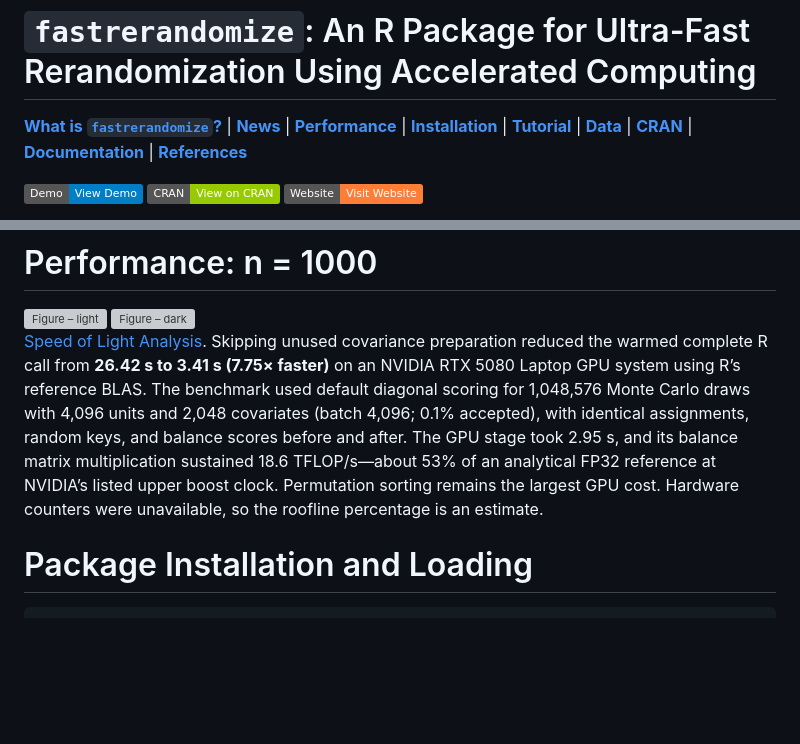
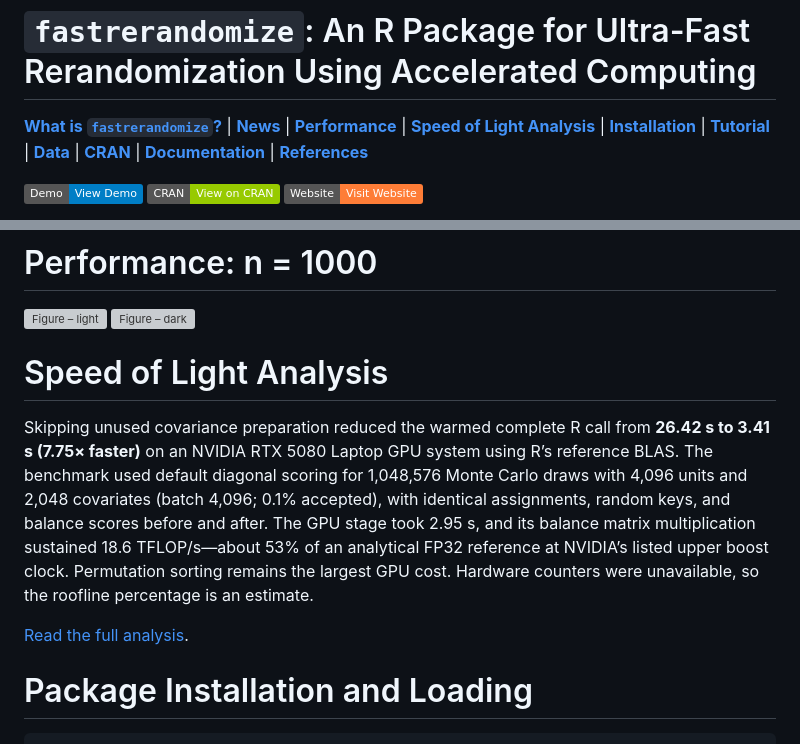
Before and after one commit to cjerzak/fastrerandomize-software, a Markdown page: README.md, 2 parts joined by grey strips. Rendered like a GitHub page; badges without logos; blank space fills up the shorter version; grey boxes are pictures that could not be loaded.

Commit message:
Add a navigable Speed of Light Analysis section to the README

````diff
--- a/README.md
+++ b/README.md
@@ -3,6 +3,7 @@
 [**What is `fastrerandomize`?**](#description)
 | [**News**](#news)
 | [**Performance**](#performance)
+| [**Speed of Light Analysis**](#speed-of-light-analysis)
 | [**Installation**](#installation)
 | [**Tutorial**](#tutorial)
 | [**Data**](#data)
@@ -52,7 +53,11 @@ On an AMD Radeon RX 7600M XT GPU, repeated calls became 10–110× faster for Mo
   <img src="https://connorjerzak.com/wp-content/uploads/2026/01/CPU_v_GPU_FALSE_1000_dark.webp#gh-dark-mode-only" alt="Figure – dark" width="600">
 </a>
 
-[Speed of Light Analysis](benchmarks/speed_of_light/REPORT.md). Skipping unused covariance preparation reduced the warmed complete R call from **26.42 s to 3.41 s (7.75× faster)** on an NVIDIA RTX 5080 Laptop GPU system using R’s reference BLAS. The benchmark used default diagonal scoring for 1,048,576 Monte Carlo draws with 4,096 units and 2,048 covariates (batch 4,096; 0.1% accepted), with identical assignments, random keys, and balance scores before and after. The GPU stage took 2.95 s, and its balance matrix multiplication sustained 18.6 TFLOP/s—about 53% of an analytical FP32 reference at NVIDIA’s listed upper boost clock. Permutation sorting remains the largest GPU cost. Hardware counters were unavailable, so the roofline percentage is an estimate.
+# Speed of Light Analysis<a id="speed-of-light-analysis"></a>
+
+Skipping unused covariance preparation reduced the warmed complete R call from **26.42 s to 3.41 s (7.75× faster)** on an NVIDIA RTX 5080 Laptop GPU system using R’s reference BLAS. The benchmark used default diagonal scoring for 1,048,576 Monte Carlo draws with 4,096 units and 2,048 covariates (batch 4,096; 0.1% accepted), with identical assignments, random keys, and balance scores before and after. The GPU stage took 2.95 s, and its balance matrix multiplication sustained 18.6 TFLOP/s—about 53% of an analytical FP32 reference at NVIDIA’s listed upper boost clock. Permutation sorting remains the largest GPU cost. Hardware counters were unavailable, so the roofline percentage is an estimate.
+
+[Read the full analysis](benchmarks/speed_of_light/REPORT.md).
 
 # Package Installation and Loading <a id="installation"></a>
 ```
````
